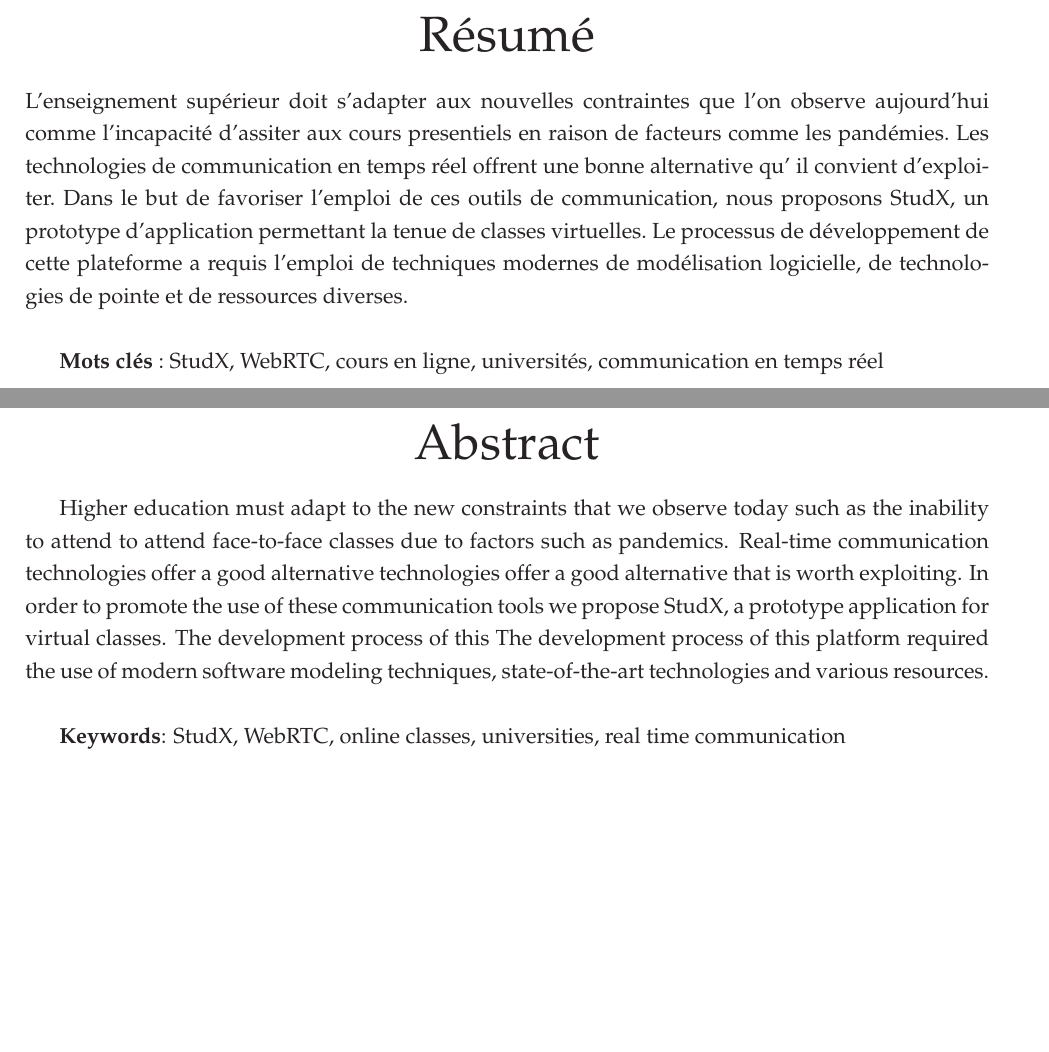
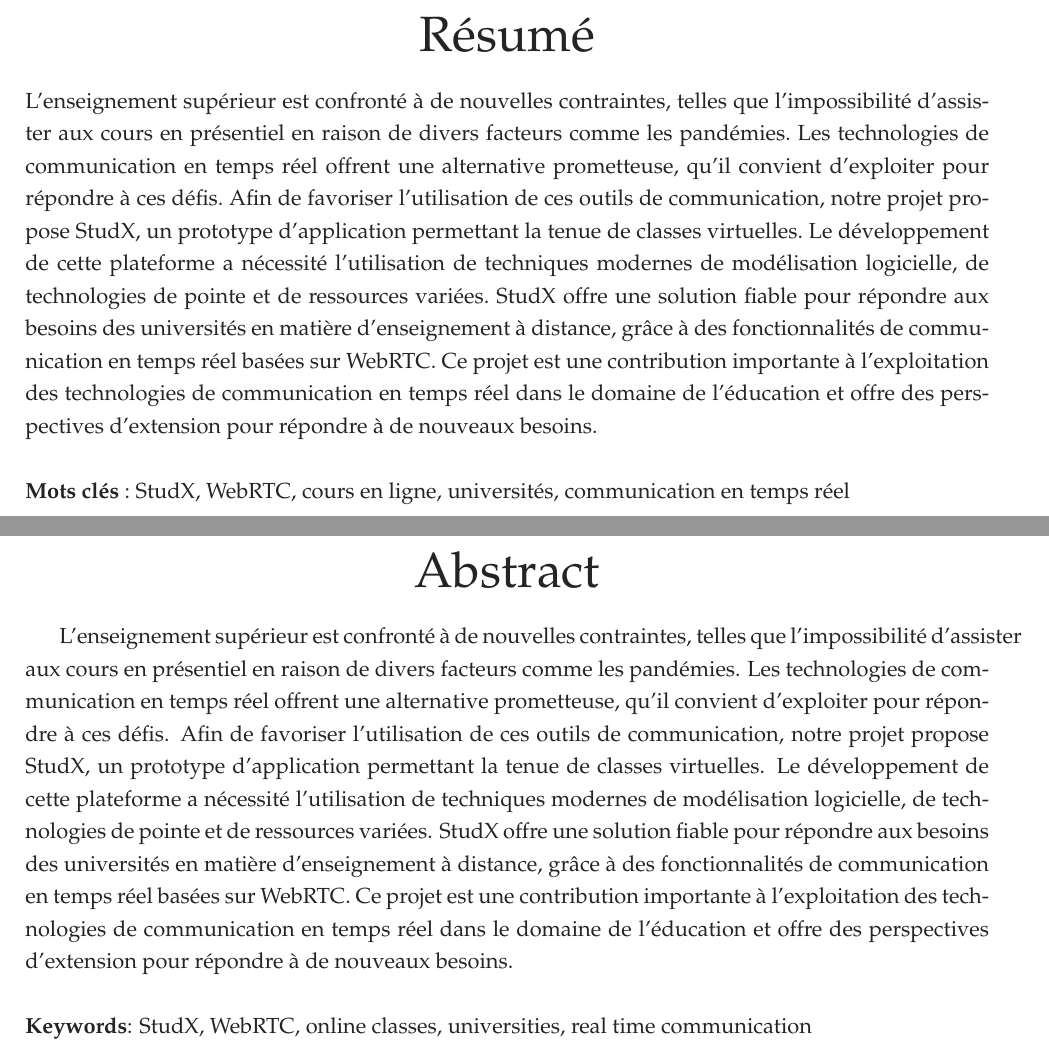
Before and after one commit to tobihans/end-of-study-report, a LaTeX document (main.tex, which reads 2-resume.tex): two parts of pages 5 and 6 of 52, joined at a grey line, cut so that both start at the same text, the shorter picture padded with empty space. Compiled offline with pdfLaTeX.

Commit message:
update resume

```diff
--- a/2-resume.tex
+++ b/2-resume.tex
@@ -2,12 +2,12 @@
 \selectlanguage{french}
 \vspace*{-6cm}
 \begin{abstract}
-L'enseignement supérieur doit s'adapter aux nouvelles contraintes que l'on observe aujourd'hui comme l'incapacité
-d'assiter aux cours presentiels en raison de facteurs comme les pandémies. Les technologies de communication en temps
-réel offrent une bonne alternative qu' il convient d'exploiter. Dans le but de favoriser l'emploi de ces outils de communication,
-nous proposons StudX, un prototype d'application permettant la tenue de classes virtuelles. Le processus de
-développement de cette plateforme a requis l'emploi de techniques modernes de modélisation logicielle, de technologies de pointe et de ressources diverses.\newline
-
+L'enseignement supérieur est confronté à de nouvelles contraintes, telles que l'impossibilité d'assister aux cours en présentiel en raison de divers facteurs comme les pandémies.
+Les technologies de communication en temps réel offrent une alternative prometteuse, qu'il convient d'exploiter pour répondre à ces défis.
+Afin de favoriser l'utilisation de ces outils de communication, notre projet propose StudX, un prototype d'application permettant la tenue de classes virtuelles.
+Le développement de cette plateforme a nécessité l'utilisation de techniques modernes de modélisation logicielle, de technologies de pointe et de ressources variées.
+StudX offre une solution fiable pour répondre aux besoins des universités en matière d'enseignement à distance, grâce à des fonctionnalités de communication en temps réel basées sur WebRTC.
+Ce projet est une contribution importante à l'exploitation des technologies de communication en temps réel dans le domaine de l'éducation et offre des perspectives d'extension pour répondre à de nouveaux besoins.\newline\newline
 \textbf{Mots clés}: StudX, WebRTC, cours en ligne, universités, communication en temps réel
 \end{abstract}
 
@@ -17,11 +17,11 @@
 \addcontentsline{toc}{chapter}{Abstract}
 \begin{abstract}
 
-Higher education must adapt to the new constraints that we observe today such as the inability to attend
-to attend face-to-face classes due to factors such as pandemics. Real-time communication technologies offer a good alternative
-technologies offer a good alternative that is worth exploiting. In order to promote the use of these communication tools
-we propose StudX, a prototype application for virtual classes. The development process of this
-The development process of this platform required the use of modern software modeling techniques, state-of-the-art technologies and various resources.\newline
-
+L'enseignement supérieur est confronté à de nouvelles contraintes, telles que l'impossibilité d'assister aux cours en présentiel en raison de divers facteurs comme les pandémies.
+Les technologies de communication en temps réel offrent une alternative prometteuse, qu'il convient d'exploiter pour répondre à ces défis.
+Afin de favoriser l'utilisation de ces outils de communication, notre projet propose StudX, un prototype d'application permettant la tenue de classes virtuelles.
+Le développement de cette plateforme a nécessité l'utilisation de techniques modernes de modélisation logicielle, de technologies de pointe et de ressources variées.
+StudX offre une solution fiable pour répondre aux besoins des universités en matière d'enseignement à distance, grâce à des fonctionnalités de communication en temps réel basées sur WebRTC.
+Ce projet est une contribution importante à l'exploitation des technologies de communication en temps réel dans le domaine de l'éducation et offre des perspectives d'extension pour répondre à de nouveaux besoins.\newline\newline
 \textbf{Keywords}: StudX, WebRTC, online classes, universities, real time communication
 \end{abstract}
```
